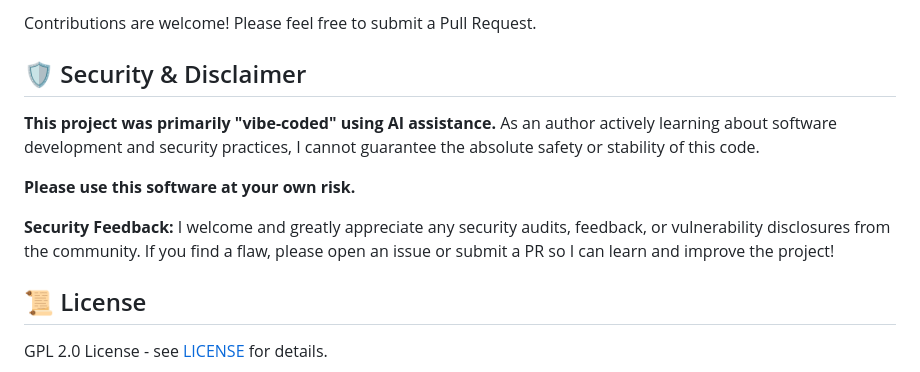
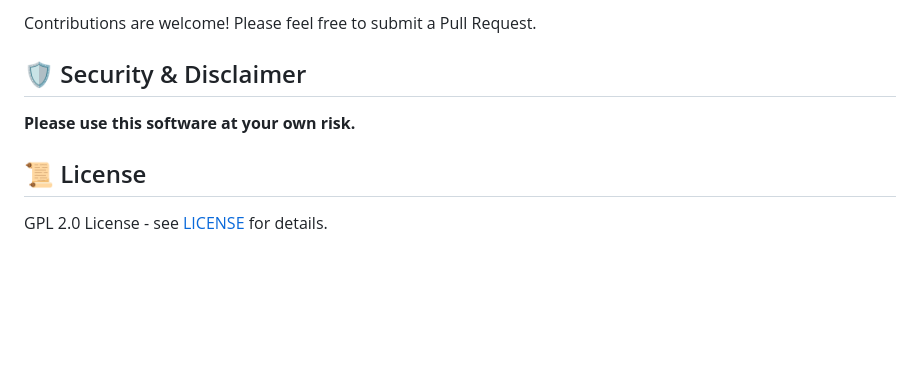
Before and after one commit to aragorn2909/media-dashboard, a Markdown page: README.md, the part around the change. Drawn GitHub-style; blank space fills up the shorter version.

```diff
--- a/README.md
+++ b/README.md
@@ -77,11 +77,7 @@ Contributions are welcome! Please feel free to submit a Pull Request.
 
 ## 🛡️ Security & Disclaimer
 
-**This project was primarily "vibe-coded" using AI assistance.** As an author actively learning about software development and security practices, I cannot guarantee the absolute safety or stability of this code.
-
 **Please use this software at your own risk.**
-
-**Security Feedback:** I welcome and greatly appreciate any security audits, feedback, or vulnerability disclosures from the community. If you find a flaw, please open an issue or submit a PR so I can learn and improve the project!
 
 ## 📜 License
 
```
